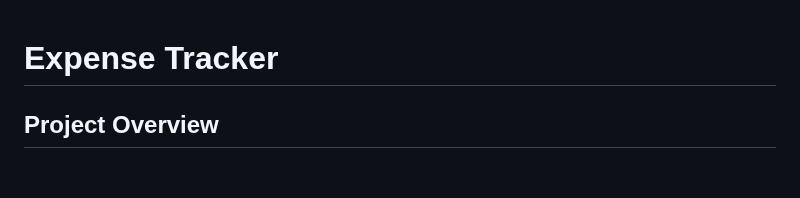
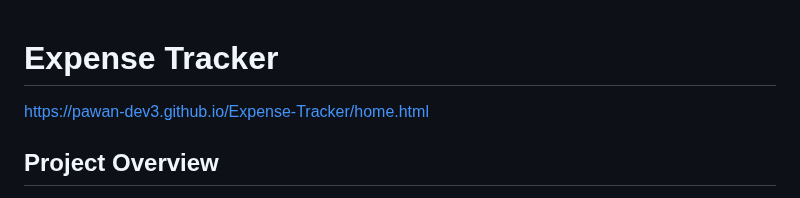
Before and after one commit to Pawan-Dev3/Expense-Tracker, a Markdown page: README.md, the part around the change. GitHub-like rendering; blank space fills up the shorter version.

```diff
--- a/README.md
+++ b/README.md
@@ -1,5 +1,6 @@
 
 # **Expense Tracker**
+https://pawan-dev3.github.io/Expense-Tracker/home.html
 
 ## **Project Overview**
 
```
